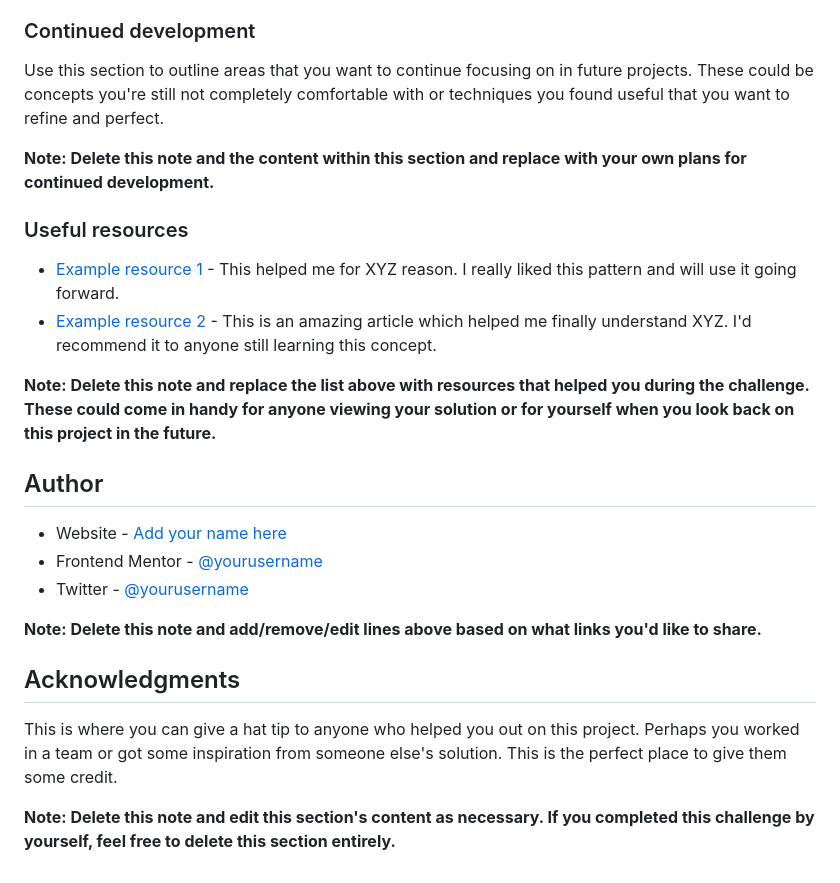
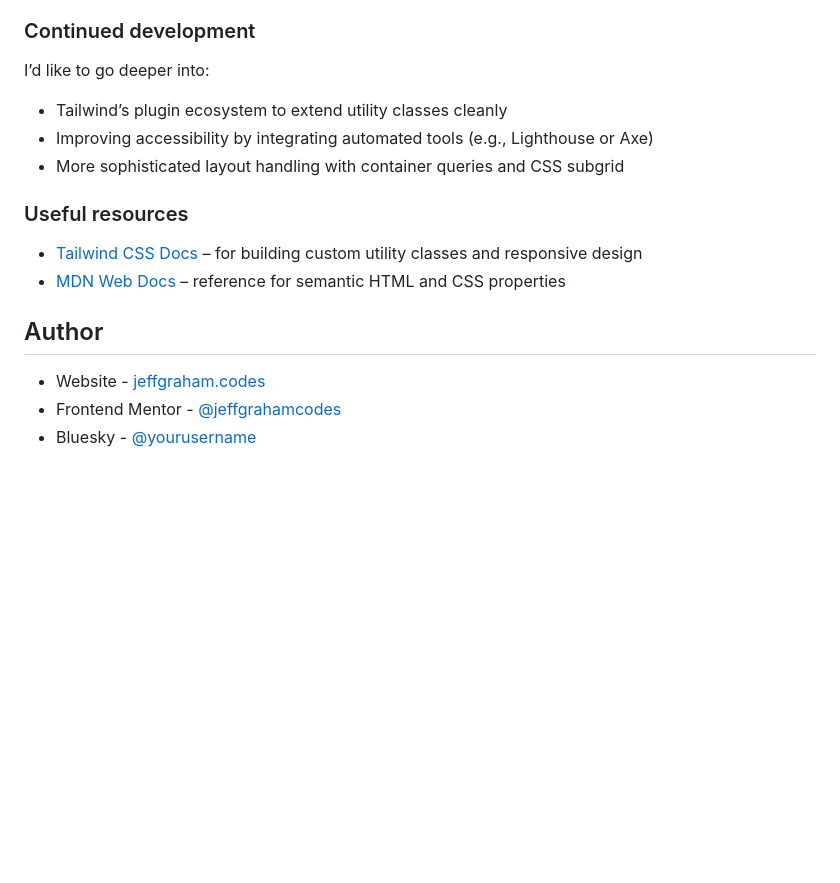
Before and after one commit to jeffgrahamcodes/blog-preview, a Markdown page: README.md, the part around the change printed below. Drawn GitHub-style; blank space fills up the shorter version.

```diff
--- a/README.md
+++ b/README.md
@@ -84,27 +64,19 @@ If you want more help with writing markdown, we'd recommend checking out [The Ma
 
 ### Continued development
 
-Use this section to outline areas that you want to continue focusing on in future projects. These could be concepts you're still not completely comfortable with or techniques you found useful that you want to refine and perfect.
+I’d like to go deeper into:
 
-**Note: Delete this note and the content within this section and replace with your own plans for continued development.**
+- Tailwind’s plugin ecosystem to extend utility classes cleanly
+- Improving accessibility by integrating automated tools (e.g., Lighthouse or Axe)
+- More sophisticated layout handling with container queries and CSS subgrid
 
 ### Useful resources
 
-- [Example resource 1](https://www.example.com) - This helped me for XYZ reason. I really liked this pattern and will use it going forward.
-- [Example resource 2](https://www.example.com) - This is an amazing article which helped me finally understand XYZ. I'd recommend it to anyone still learning this concept.
-
-**Note: Delete this note and replace the list above with resources that helped you during the challenge. These could come in handy for anyone viewing your solution or for yourself when you look back on this project in the future.**
+- [Tailwind CSS Docs](https://tailwindcss.com/docs) – for building custom utility classes and responsive design
+- [MDN Web Docs](https://developer.mozilla.org/) – reference for semantic HTML and CSS properties
 
 ## Author
 
-- Website - [Add your name here](https://www.your-site.com)
-- Frontend Mentor - [@yourusername](https://www.frontendmentor.io/profile/yourusername)
-- Twitter - [@yourusername](https://www.twitter.com/yourusername)
-
-**Note: Delete this note and add/remove/edit lines above based on what links you'd like to share.**
-
-## Acknowledgments
-
-This is where you can give a hat tip to anyone who helped you out on this project. Perhaps you worked in a team or got some inspiration from someone else's solution. This is the perfect place to give them some credit.
-
-**Note: Delete this note and edit this section's content as necessary. If you completed this challenge by yourself, feel free to delete this section entirely.**
+- Website - [jeffgraham.codes](https://jeffgraham.codes)
+- Frontend Mentor - [@jeffgrahamcodes](https://www.frontendmentor.io/profile/jeffgrahamcodes)
+- Bluesky - [@yourusername](https://www.twitter.com/yourusername)
```
Also changed, not shown: other parts of README.md (+17 -37 lines), screenshot.png (added).
